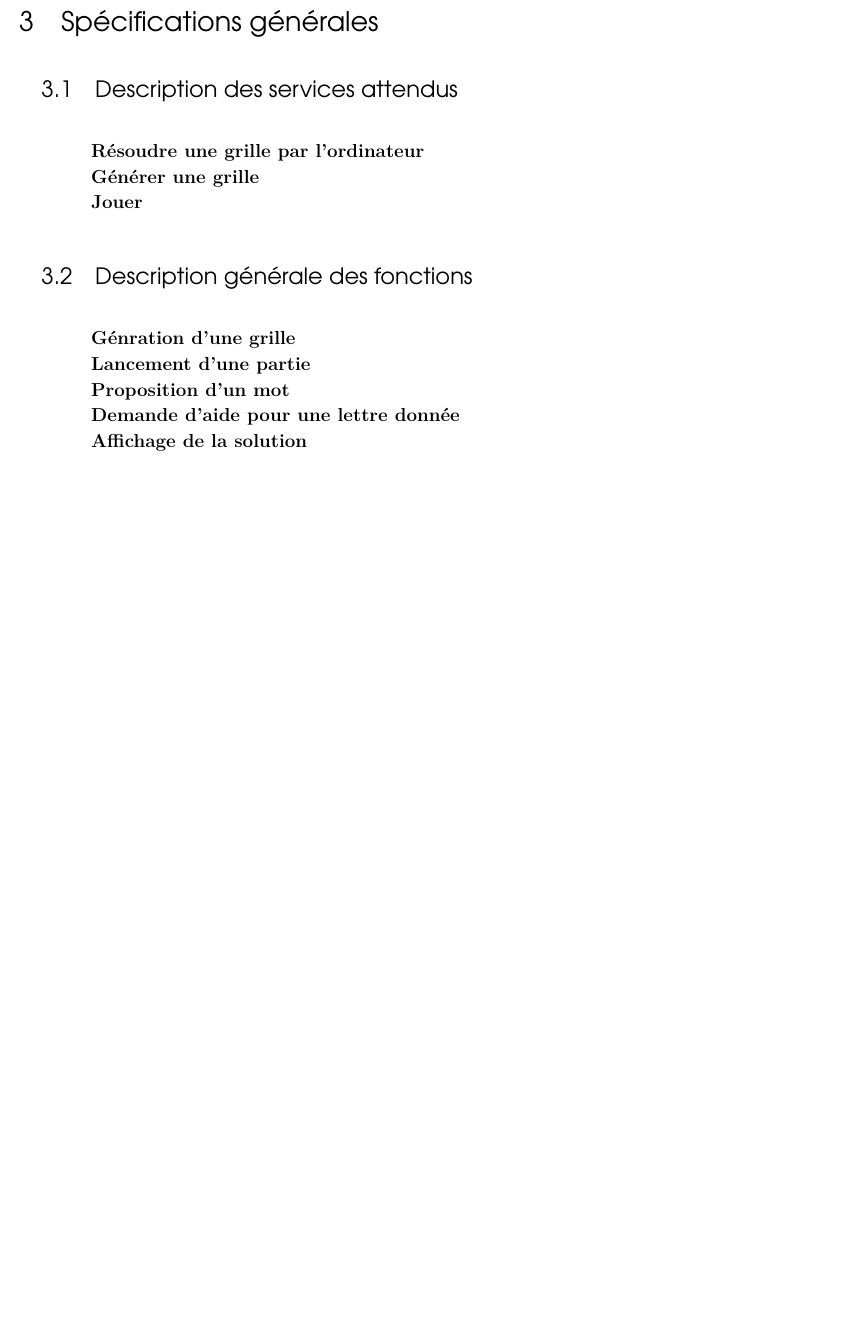
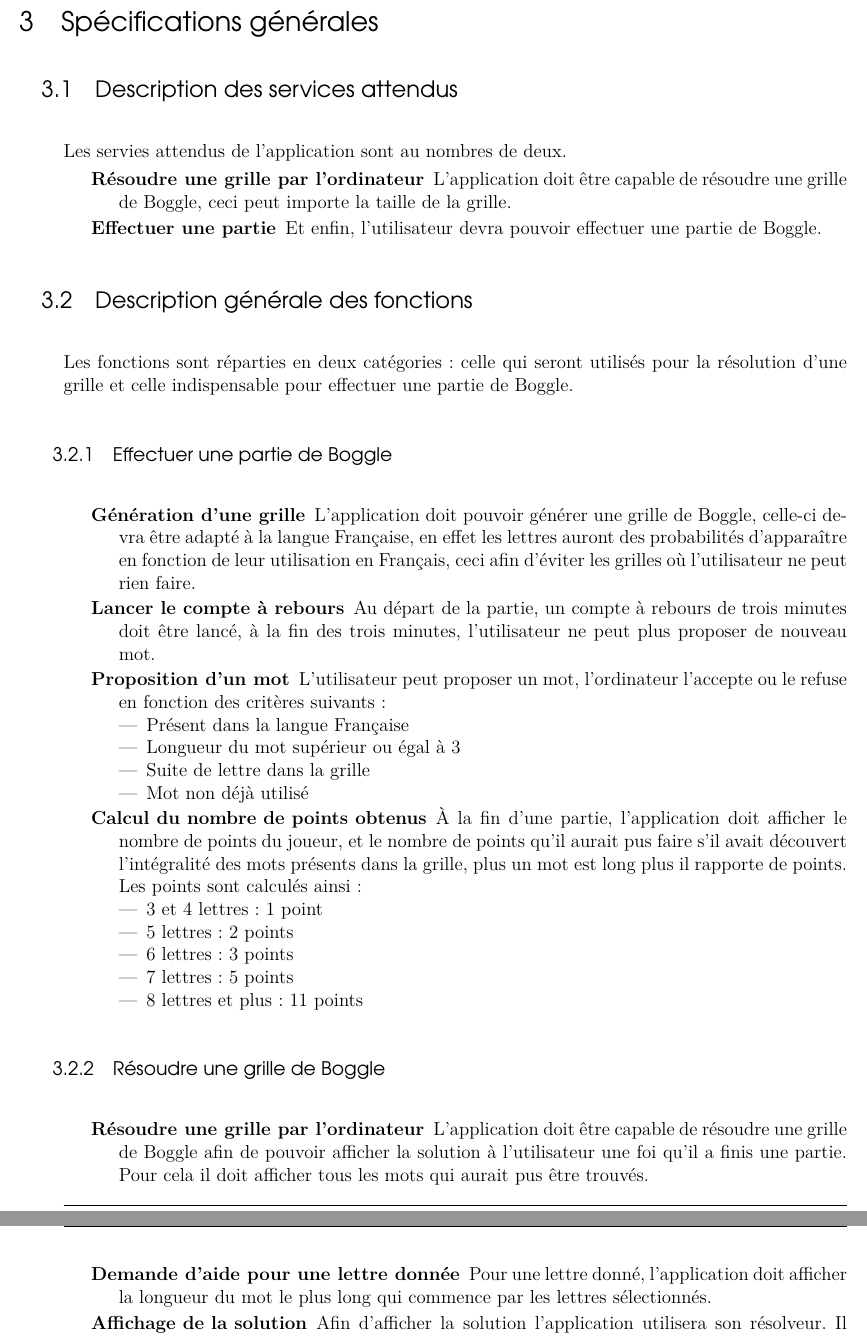
Before and after one commit to aroquemaurel/Boggle, a LaTeX document (fournitures/specifications/specifications.tex, which reads fournitures/includesLaTeX/l2/docsProjet2.tex): part of page 4 of 4 before the commit and two parts of pages 4 and 5 of 5 after it, the two joined at a grey line, cut so that both start at the same text, the shorter picture padded with empty space. Compiled offline with pdfLaTeX.

Commit message:
Continuation dossier de spec

```diff
--- a/fournitures/includesLaTeX/l2/docsProjet2.tex
+++ b/fournitures/includesLaTeX/l2/docsProjet2.tex
@@ -66,6 +66,7 @@
 \blurb{%
 Université Toulouse III -- Paul sabatier\\
 L2 Informatique\\
+Projet tuteuré\\
 \vspace{30px}
 \begin{flushleft}Antoine de \bsc{Roquemaurel}\\ Fabrice
 	\bsc{Valleix}\\ Groupe 2.2\end{flushleft}
--- a/fournitures/specifications/specifications.tex
+++ b/fournitures/specifications/specifications.tex
@@ -12,8 +12,8 @@
 \usepackage{listings}
 \usepackage{fancyhdr}
 \usepackage{multido}
+\usepackage{float}
 \usepackage{amssymb}
-\usepackage{float}
 
 \newcommand{\titre}{Dossier de spécifications des besoins logiciels}
 
@@ -70,17 +68,49 @@
 		\end{description}
 
-	\section{Spécifications générales} % TODO
+	\section{Spécifications générales}
 	\subsection{Description des services attendus}
+	Les servies attendus de l'application sont au nombres de deux.
+		\begin{description}
+			\item[Résoudre une grille par l'ordinateur] L'application doit être capable de résoudre une grille de Boggle, ceci peut importe la taille de
+				la grille.
+			\item[Effectuer une partie]  Et enfin, l'utilisateur devra pouvoir effectuer une partie de Boggle.
+		\end{description}
+	\subsection{Description générale des fonctions}
+	Les fonctions sont réparties en deux catégories: celle qui seront utilisés pour la résolution d'une grille et celle indispensable pour effectuer
+	une partie de Boggle.
+	\subsubsection{Effectuer une partie de Boggle}
+		\begin{description}
+				\item[Génération d'une grille] L'application doit pouvoir générer une grille de Boggle, celle-ci devra être adapté à la langue Française, en
+				effet les lettres auront des probabilités d'apparaître en fonction de leur utilisation en Français, ceci afin d'éviter les grilles où
+				l'utilisateur ne peut rien faire.
+				\item[Lancer le compte à rebours] Au départ de la partie, un compte à rebours de trois minutes doit être lancé, à la fin des trois
+					minutes, l'utilisateur ne peut plus proposer de nouveau mot.
+				\item[Proposition d'un mot] L'utilisateur peut proposer un mot, l'ordinateur l'accepte ou le refuse en fonction des critères suivants:
+					\begin{itemize}
+						\item Présent dans la langue Française
+						\item Longueur du mot supérieur ou égal à 3
+						\item Suite de lettre dans la grille
+						\item Mot non déjà utilisé
+					\end{itemize}
+				\item[Calcul du nombre de points obtenus] À la fin d'une partie, l'application doit afficher le nombre de points du joueur, et le
+					nombre de points qu'il aurait pus faire s'il avait découvert l'intégralité des mots présents dans la grille, plus un mot est long
+					plus il rapporte de points. Les points sont calculés ainsi:
+					\begin{itemize}
+						\item 3 et 4 lettres : 1 point
+						\item 5 lettres : 2 points
+						\item 6 lettres : 3 points
+						\item 7 lettres : 5 points
+						\item 8 lettres et plus : 11 points
+					\end{itemize}
+		\end{description}
+	\subsubsection{Résoudre une grille de Boggle}
 		\begin{description}
 			\item[Résoudre une grille par l'ordinateur]
-			\item[Générer une grille]
-			\item[Jouer]
+				L'application doit être capable de résoudre une grille de Boggle afin de pouvoir afficher la solution à l'utilisateur une foi qu'il a
+				finis une partie. Pour cela il doit afficher tous les mots qui aurait pus être trouvés.
+			\item[Demande d'aide pour une lettre donnée] Pour une lettre donné, l'application doit afficher la longueur du mot le plus long qui
+				commence par les lettres sélectionnés.
+			\item[Affichage de la solution]
+				Afin d'afficher la solution l'application utilisera son résolveur. Il résout la grille et afficher ensuite tous les mots qui sont
+				présent dans la grille avec les point correspondants.
 		\end{description}
-	\subsection{Description générale des fonctions}
-		\begin{description}
-			\item[Génration d'une grille]
-			\item[Lancement d'une partie]
-			\item[Proposition d'un mot]
-			\item[Demande d'aide pour une lettre donnée]
-			\item[Affichage de la solution]
-			\item[Calcul du nombre de points obtenus]
```
Also changed, not shown: fournitures/includesLaTeX/l2/docsProjet.tex (+1 -0 lines), fournitures/specifications/specifications.pdf, fournitures/specifications/usecase.eps (added), fournitures/specifications/specifications.tex (34 more changed lines), 13 other files.
